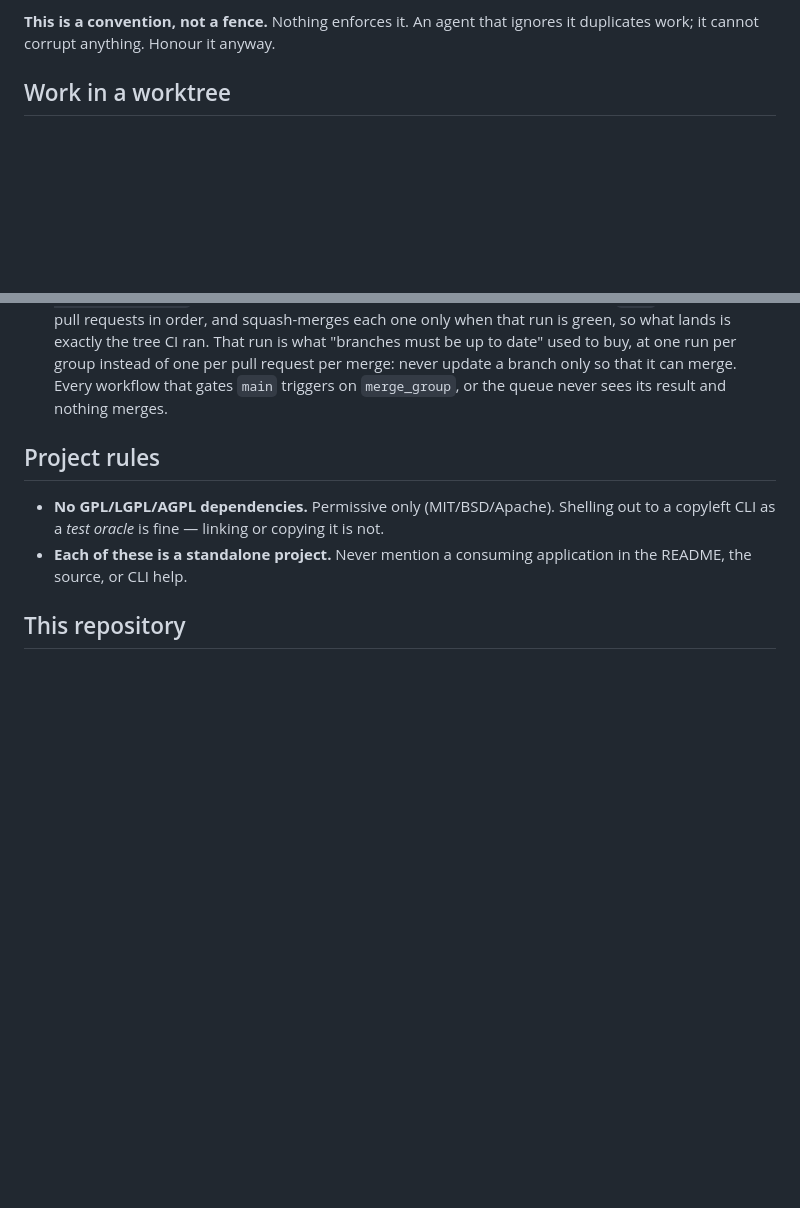
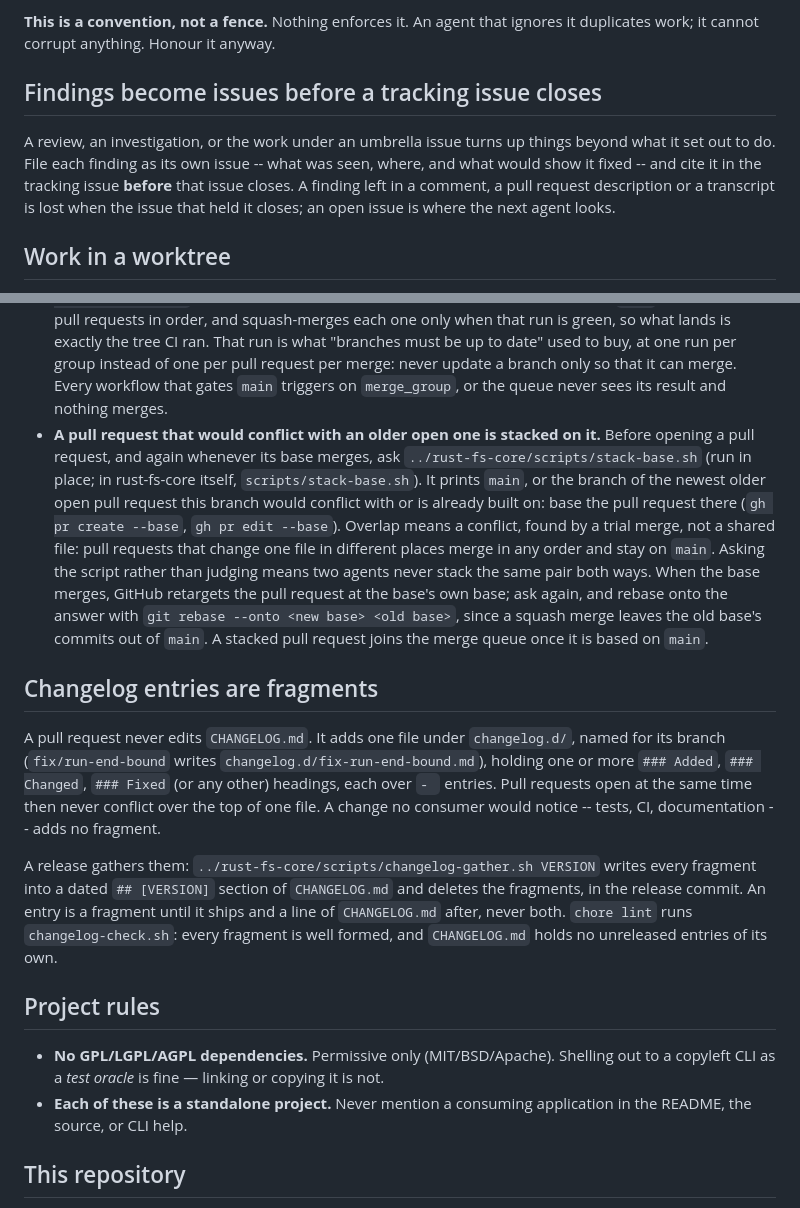
Before and after one commit to antimatter-studios/ext4-win-driver, a Markdown page: AGENTS.md, 2 parts joined by grey strips. Rendered like a GitHub page; blank space fills up the shorter version.

Commit message:
docs: AGENTS.md carries agent-core v6
- The shared block adds three rules: a pull request that would conflict with an older open one is stacked on it, as rust-fs-core's stack-base.sh decides; changelog entries are changelog.d fragments; and each finding becomes its own issue before a tracking issue closes.

```diff
--- a/AGENTS.md
+++ b/AGENTS.md
@@ -60,6 +60,15 @@ add your own, and say so in the issue.
 
 **This is a convention, not a fence.** Nothing enforces it. An agent that
 ignores it duplicates work; it cannot corrupt anything. Honour it anyway.
+
+## Findings become issues before a tracking issue closes
+
+A review, an investigation, or the work under an umbrella issue turns up
+things beyond what it set out to do. File each finding as its own issue --
+what was seen, where, and what would show it fixed -- and cite it in the
+tracking issue **before** that issue closes. A finding left in a comment, a
+pull request description or a transcript is lost when the issue that held
+it closes; an open issue is where the next agent looks.
 
 ## Work in a worktree
 
@@ -174,6 +183,38 @@ it**. Do not silence output to fit, and do not route around `tier.sh`.
   merge: never update a branch only so that it can merge. Every workflow
   that gates `main` triggers on `merge_group`, or the queue never sees its
   result and nothing merges.
+- **A pull request that would conflict with an older open one is stacked
+  on it.** Before opening a pull request, and again whenever its base
+  merges, ask `../rust-fs-core/scripts/stack-base.sh` (run in place; in
+  rust-fs-core itself, `scripts/stack-base.sh`). It prints `main`, or the
+  branch of the newest older open pull request this branch would conflict
+  with or is already built on: base the pull request there (`gh pr create
+  --base`, `gh pr edit --base`). Overlap means a conflict, found by a trial
+  merge, not a shared file: pull requests that change one file in different
+  places merge in any order and stay on `main`. Asking the script rather
+  than judging means two agents never stack the same pair both ways. When
+  the base merges, GitHub retargets the pull request at the base's own
+  base; ask again, and rebase onto the answer with `git rebase --onto <new
+  base> <old base>`, since a squash merge leaves the old base's commits out
+  of `main`. A stacked pull request joins the merge queue once it is based
+  on `main`.
+
+## Changelog entries are fragments
+
+A pull request never edits `CHANGELOG.md`. It adds one file under
+`changelog.d/`, named for its branch (`fix/run-end-bound` writes
+`changelog.d/fix-run-end-bound.md`), holding one or more `### Added`,
+`### Changed`, `### Fixed` (or any other) headings, each over `- ` entries.
+Pull requests open at the same time then never conflict over the top of one
+file. A change no consumer would notice -- tests, CI, documentation -- adds
+no fragment.
+
+A release gathers them: `../rust-fs-core/scripts/changelog-gather.sh
+VERSION` writes every fragment into a dated `## [VERSION]` section of
+`CHANGELOG.md` and deletes the fragments, in the release commit. An entry is
+a fragment until it ships and a line of `CHANGELOG.md` after, never both.
+`chore lint` runs `changelog-check.sh`: every fragment is well formed, and
+`CHANGELOG.md` holds no unreleased entries of its own.
 
 ## Project rules
 
```
Also changed, not shown: other parts of AGENTS.md (+2 -2 lines).
